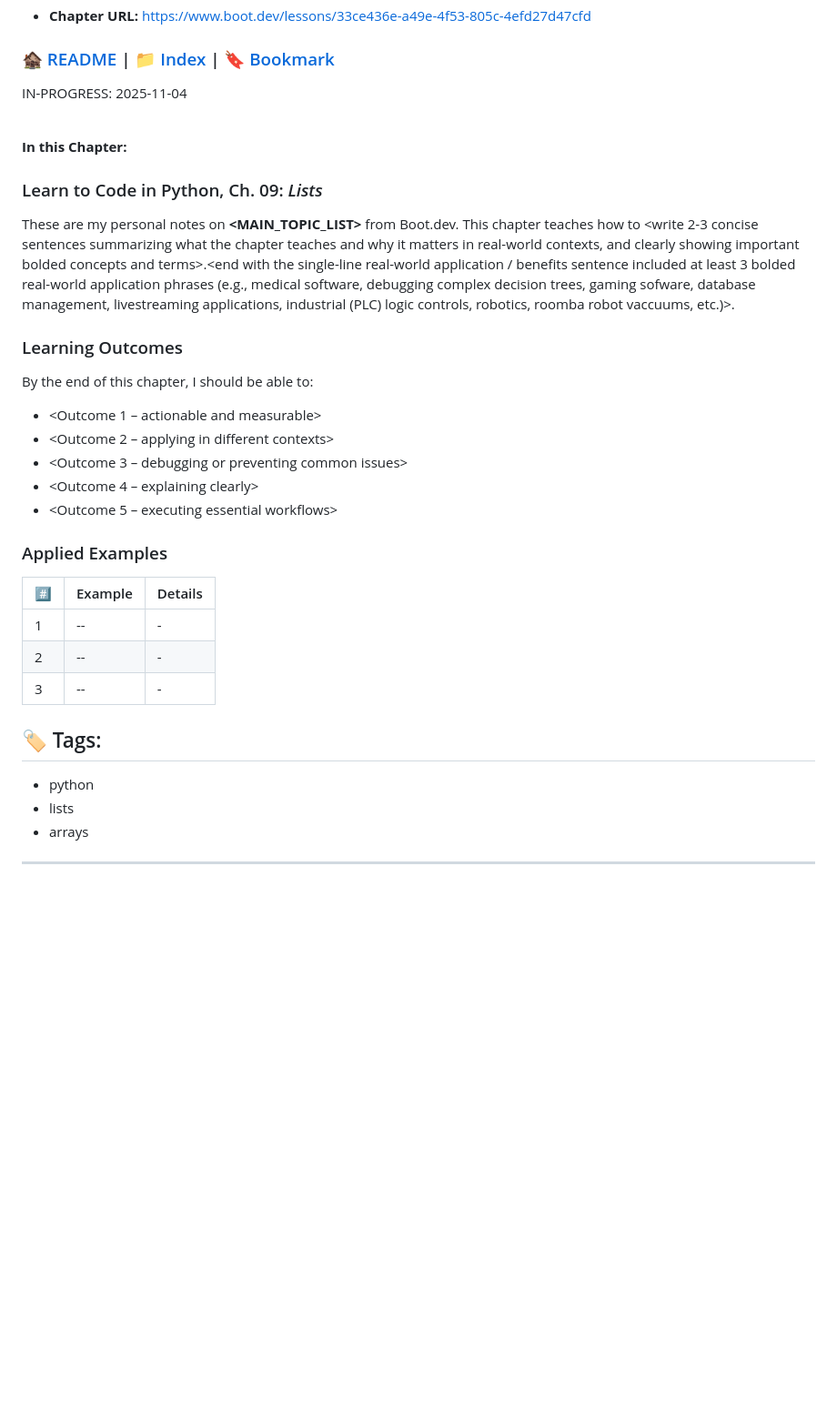
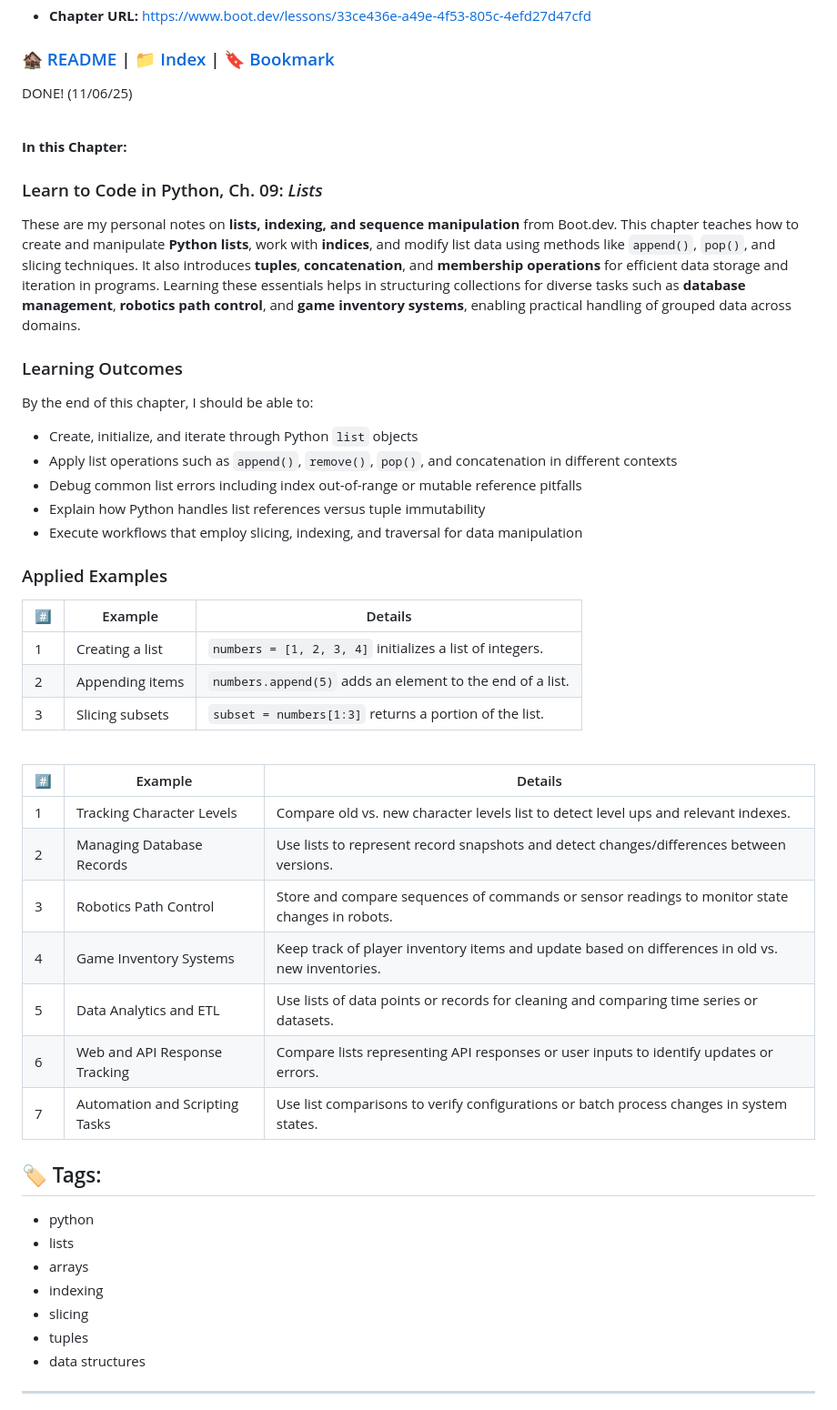
Before and after one commit to codewizard13/ehw-tut-boot.dev, a Markdown page: courses/01_Python/01.09__Lists.md, the part around the change. Shown at 91% size. GitHub-like rendering; blank space fills up the shorter version.

Commit message:
docs(courses/01_Python): finalize python chapter 9 notes file (L1-26)
### 🎓 Course: [Boot.dev] - Learn to Code in Python

- Added done badge, chapter intro, learning outcomes, and applied examples table

```diff
--- a/courses/01_Python/01.09__Lists.md
+++ b/courses/01_Python/01.09__Lists.md
@@ -16,7 +16,8 @@
 <!-- 🧭 Navigation -->
 ### [🏚️ README](../../README.md) | [📁 Index](index.md) | [🔖 Bookmark](#bookmark)
 
-<span class="warning-banner">IN-PROGRESS: 2025-11-04</span>
+<span class="success-banner">DONE! (11/06/25)</span>
+
 
 
 <br>
@@ -27,17 +28,17 @@
 
 ### Learn to Code in Python, Ch. 09: *Lists*
 
-These are my personal notes on **<MAIN_TOPIC_LIST>** from Boot.dev. This chapter teaches how to <write 2-3 concise sentences summarizing what the chapter teaches and why it matters in real-world contexts, and clearly showing important bolded concepts and terms>.<end with the single-line real-world application / benefits sentence included at least 3 bolded real-world application phrases (e.g., medical software, debugging complex decision trees, gaming sofware, database management, livestreaming applications, industrial (PLC) logic controls, robotics, roomba robot vaccuums, etc.)>.
+These are my personal notes on **lists, indexing, and sequence manipulation** from Boot.dev. This chapter teaches how to create and manipulate **Python lists**, work with **indices**, and modify list data using methods like `append()`, `pop()`, and slicing techniques. It also introduces **tuples**, **concatenation**, and **membership operations** for efficient data storage and iteration in programs. Learning these essentials helps in structuring collections for diverse tasks such as **database management**, **robotics path control**, and **game inventory systems**, enabling practical handling of grouped data across domains.
 
 ### Learning Outcomes
 
 By the end of this chapter, I should be able to:
 
-- <Outcome 1 – actionable and measurable>
-- <Outcome 2 – applying in different contexts>
-- <Outcome 3 – debugging or preventing common issues>
-- <Outcome 4 – explaining clearly>
-- <Outcome 5 – executing essential workflows>
+- Create, initialize, and iterate through Python `list` objects
+- Apply list operations such as `append()`, `remove()`, `pop()`, and concatenation in different contexts
+- Debug common list errors including index out-of-range or mutable reference pitfalls
+- Explain how Python handles list references versus tuple immutability
+- Execute workflows that employ slicing, indexing, and traversal for data manipulation
 
 </section>
 
@@ -45,18 +46,33 @@ By the end of this chapter, I should be able to:
 
 | #️⃣   | Example | Details |
 | --- | ------- | ------- |
-| 1   | --      | -       |
-| 2   | --      | -       |
-| 3   | --      | -       |
+| 1   | Creating a list | `numbers = [1, 2, 3, 4]` initializes a list of integers. |
+| 2   | Appending items | `numbers.append(5)` adds an element to the end of a list. |
+| 3   | Slicing subsets | `subset = numbers[1:3]` returns a portion of the list. |
+
+<br>
+
+| #️⃣ | Example                        | Details                                                                                          |
+| --- | ------------------------------ | ------------------------------------------------------------------------------------------------ |
+| 1   | Tracking Character Levels      | Compare old vs. new character levels list to detect level ups and relevant indexes.              |
+| 2   | Managing Database Records      | Use lists to represent record snapshots and detect changes/differences between versions.         |
+| 3   | Robotics Path Control          | Store and compare sequences of commands or sensor readings to monitor state changes in robots.   |
+| 4   | Game Inventory Systems         | Keep track of player inventory items and update based on differences in old vs. new inventories. |
+| 5   | Data Analytics and ETL         | Use lists of data points or records for cleaning and comparing time series or datasets.          |
+| 6   | Web and API Response Tracking  | Compare lists representing API responses or user inputs to identify updates or errors.           |
+| 7   | Automation and Scripting Tasks | Use list comparisons to verify configurations or batch process changes in system states.         |
 
 <!-- 🏷️ RELATED TAGS -->
 <section id="sec-tags">
 
 ## 🏷️ Tags:
-
 - python
 - lists
 - arrays
+- indexing
+- slicing
+- tuples
+- data structures
 
 </section>
 
```
